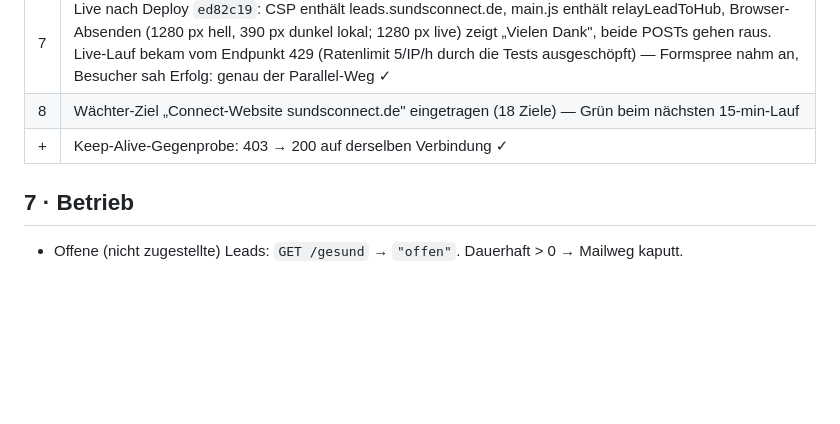
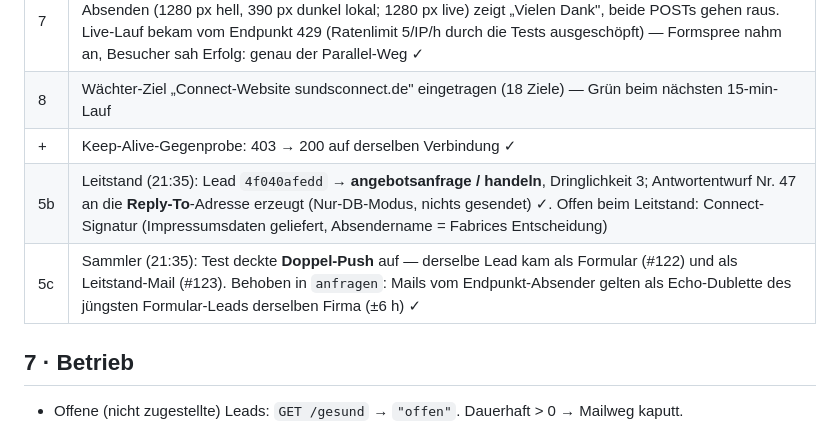
Before and after one commit to sundsoffice-tech/connect, a Markdown page: SCHNITTSTELLE-LEADS.md, the part around the change. Drawn GitHub-style; blank space fills up the shorter version.

Commit message:
docs(leads): Abnahme Leitstand (angebotsanfrage, Entwurf an Reply-To) + Sammler (Echo-Dublette behoben)
Co-Authored-By: Claude Fable 5 <noreply@anthropic.com>

```diff
--- a/SCHNITTSTELLE-LEADS.md
+++ b/SCHNITTSTELLE-LEADS.md
@@ -118,6 +118,8 @@ Implementierung: `js/main.js` (`buildLeadPayload`, `relayLeadToHub`); wirft nie
 | 7 | Live nach Deploy `ed82c19`: CSP enthält leads.sundsconnect.de, main.js enthält relayLeadToHub, Browser-Absenden (1280 px hell, 390 px dunkel lokal; 1280 px live) zeigt „Vielen Dank", beide POSTs gehen raus. Live-Lauf bekam vom Endpunkt 429 (Ratenlimit 5/IP/h durch die Tests ausgeschöpft) — Formspree nahm an, Besucher sah Erfolg: genau der Parallel-Weg ✓ |
 | 8 | Wächter-Ziel „Connect-Website sundsconnect.de" eingetragen (18 Ziele) — Grün beim nächsten 15-min-Lauf |
 | + | Keep-Alive-Gegenprobe: 403 → 200 auf derselben Verbindung ✓ |
+| 5b | Leitstand (21:35): Lead `4f040afedd` → **angebotsanfrage / handeln**, Dringlichkeit 3; Antwortentwurf Nr. 47 an die **Reply-To**-Adresse erzeugt (Nur-DB-Modus, nichts gesendet) ✓. Offen beim Leitstand: Connect-Signatur (Impressumsdaten geliefert, Absendername = Fabrices Entscheidung) |
+| 5c | Sammler (21:35): Test deckte **Doppel-Push** auf — derselbe Lead kam als Formular (#122) und als Leitstand-Mail (#123). Behoben in `anfragen`: Mails vom Endpunkt-Absender gelten als Echo-Dublette des jüngsten Formular-Leads derselben Firma (±6 h) ✓ |
 
 ## 7 · Betrieb
 
```
